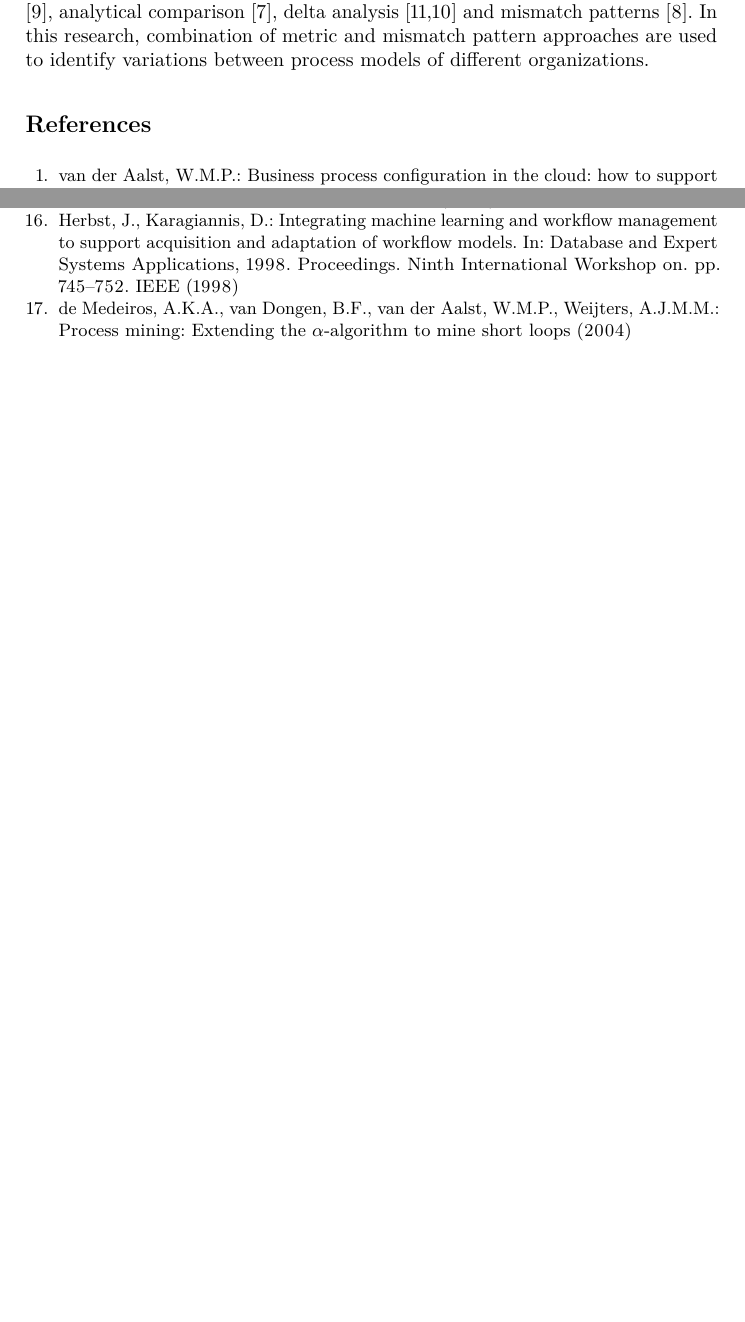
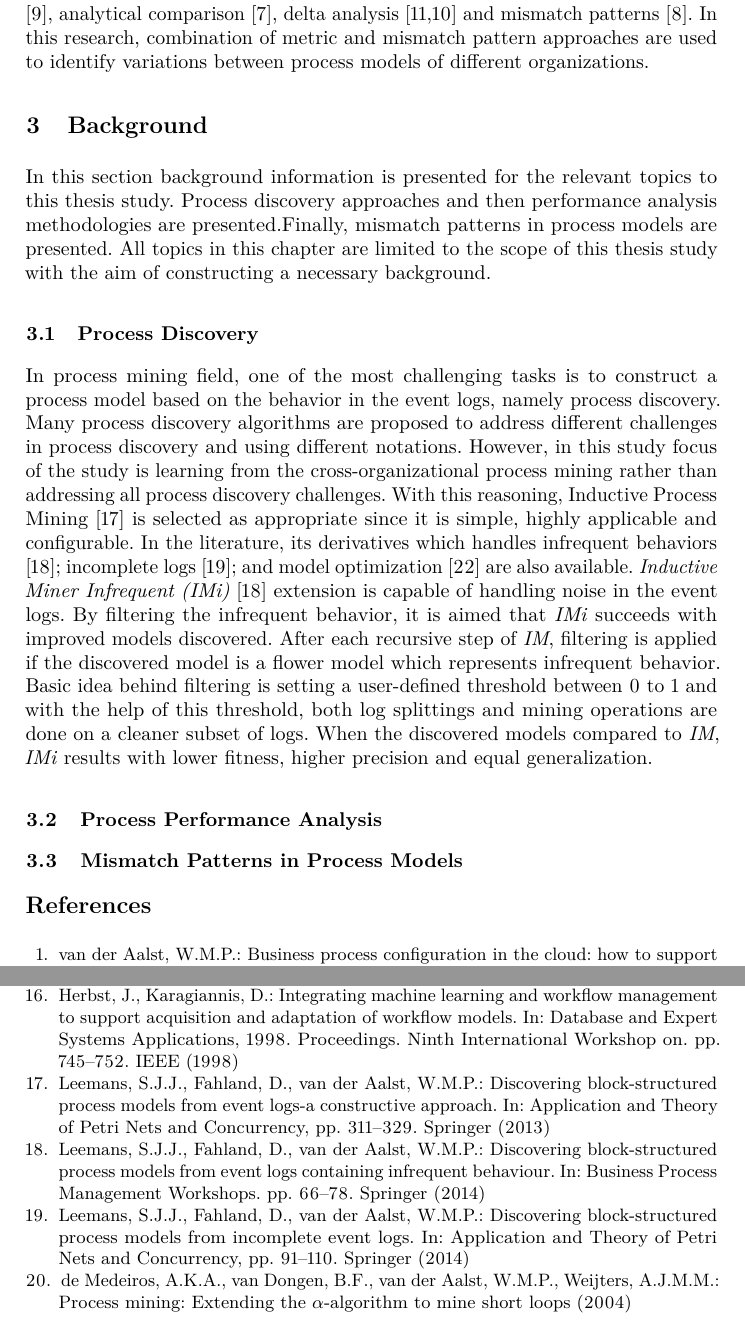
Before and after one commit to onuryilmaz/cross-org-proc-min-paper, a LaTeX thesis (paper.tex, which reads 3_background/background.tex): two parts of pages 3 and 4 of 4 before the commit and two parts of pages 3 and 4 of 5 after it, joined at a grey line, cut so that both start at the same text, the shorter picture padded with empty space. Compiled offline with pdfLaTeX.

Commit message:
no message

```diff
--- /dev/null
+++ b/3_background/background.tex
@@ -0,0 +1,15 @@
+\section{Background}
+\label{sec:background}
+
+In this section background information is presented for the relevant topics to this thesis study. Process discovery approaches and then performance analysis methodologies are presented.Finally, mismatch patterns in process models are presented. All topics in this chapter are limited to the scope of this thesis study with the aim of constructing a necessary background.
+
+\subsection{Process Discovery}
+\label{subsec:process-discovery}
+In process mining field, one of the most challenging tasks is to construct a process model based on the behavior in the event logs, namely process discovery. Many process discovery algorithms are proposed to address different challenges in process discovery and using different notations. However, in this study focus of the study is learning from the cross-organizational process mining rather than addressing all process discovery challenges. With this reasoning, Inductive Process Mining \cite{leemans2013discovering} is selected as appropriate since it is simple, highly applicable and configurable. In the literature, its derivatives which handles infrequent behaviors \cite{leemans2014discoveringinfrequent}; incomplete logs \cite{leemans2014discoveringincomplete}; and model optimization \cite{weidlich2012profiles} are also available. \textit{Inductive Miner Infrequent (IMi)} \cite{leemans2014discoveringinfrequent} extension is capable of handling noise in the event logs. By filtering the infrequent behavior, it is aimed that \textit{IMi} succeeds with improved models discovered. After each recursive step of \textit{IM}, filtering is applied if the discovered model is a flower model which represents infrequent behavior. Basic idea behind filtering is setting a user-defined threshold between 0 to 1 and with the help of this threshold, both log splittings and mining operations are done on a cleaner subset of logs. When the discovered models compared to \textit{IM}, \textit{IMi} results with lower fitness, higher precision and equal generalization.
+
+
+\subsection{Process Performance Analysis}
+\label{subsec:process-performance-analysis}
+
+\subsection{Mismatch Patterns in Process Models}
+\label{subsec:mismatch-patterns-in-process-models}
```
Also changed, not shown: 2_relatedwork/relatedwork.tex (+1 -1 lines), paper.tex (+2 -1 lines), 7_references/references.bib (renamed from references/references.bib).
